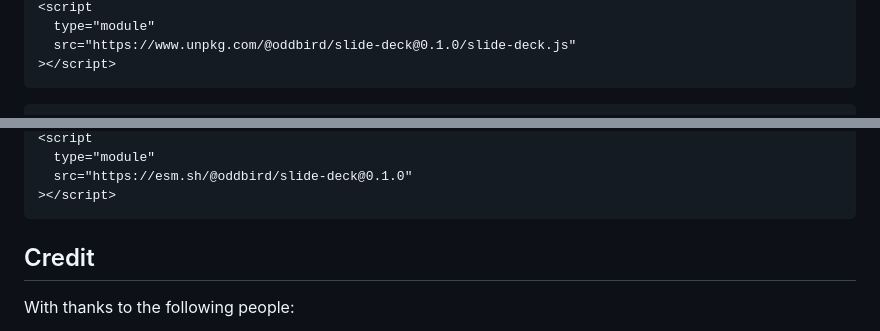
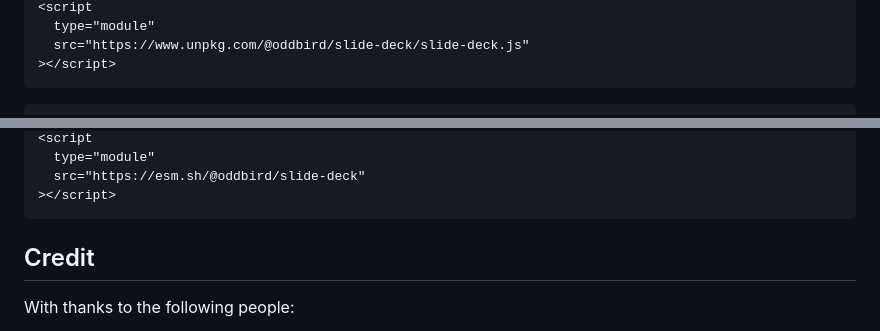
Before and after one commit to oddbird/slide-deck, a Markdown page: README.md, 2 parts joined by grey strips. GitHub-like rendering.

````diff
--- a/README.md
+++ b/README.md
@@ -116,6 +118,6 @@ Make sure you include the `<script>` in your project (choose one of these):
 <script
   type="module"
-  src="https://www.unpkg.com/@oddbird/slide-deck@0.1.0/slide-deck.js"
+  src="https://www.unpkg.com/@oddbird/slide-deck/slide-deck.js"
 ></script>
 ```
 
@@ -124,6 +127,6 @@ Make sure you include the `<script>` in your project (choose one of these):
 <script
   type="module"
-  src="https://esm.sh/@oddbird/slide-deck@0.1.0"
+  src="https://esm.sh/@oddbird/slide-deck"
 ></script>
 ```
 
````
Also changed, not shown: other parts of README.md (+3 -0 lines).
